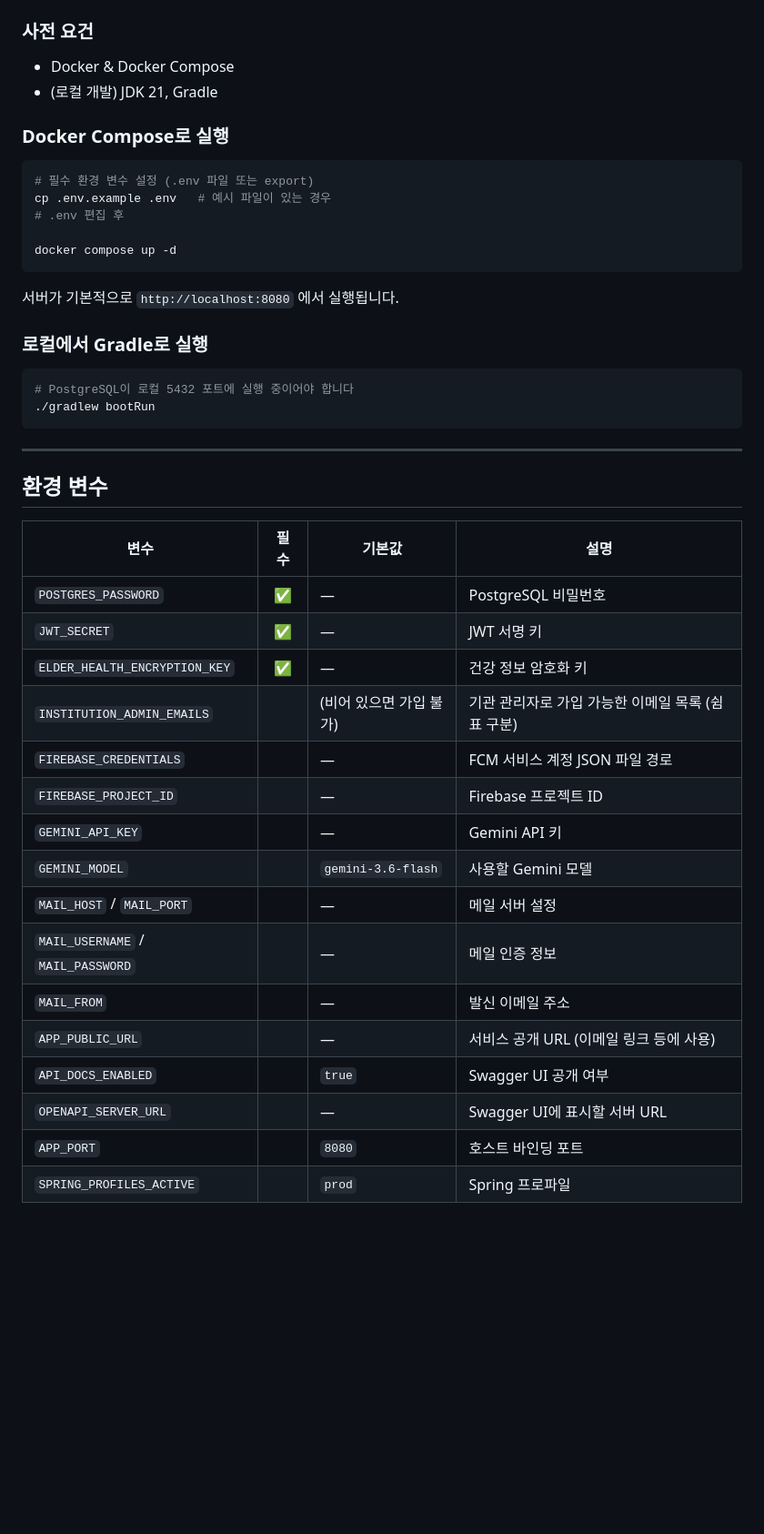
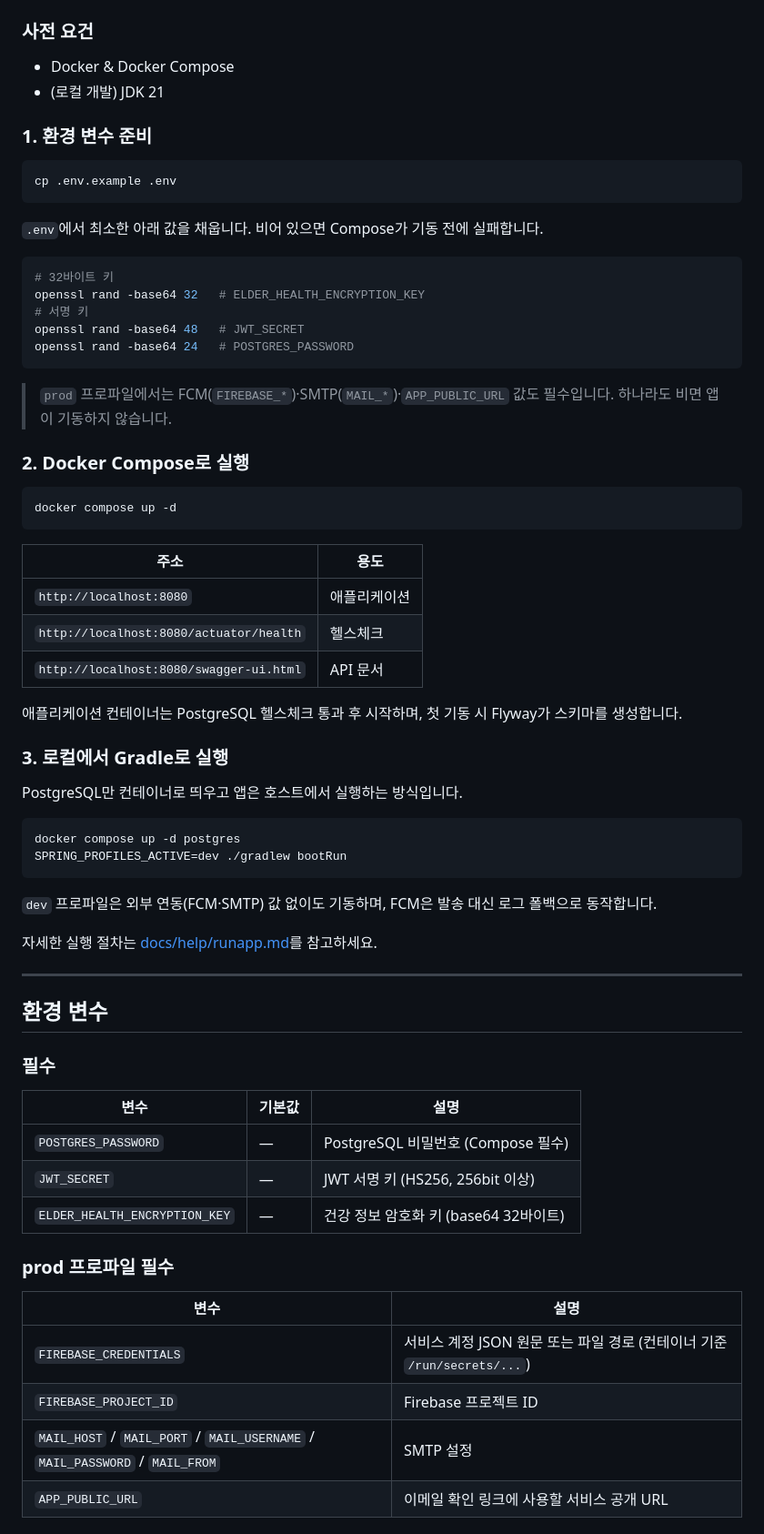
Before and after one commit to memeboomemeboo/haemi-server, a Markdown page: README.md, the part around one of its changes. Shown at 91% size. Rendered like a GitHub page; blank space fills up the shorter version.

````diff
--- a/README.md
+++ b/README.md
@@ -74,46 +81,71 @@ src/main/java/com/memeboo2/haemi/
 ### 사전 요건
 
 - Docker & Docker Compose
-- (로컬 개발) JDK 21, Gradle
+- (로컬 개발) JDK 21
 
-### Docker Compose로 실행
+### 1. 환경 변수 준비
 
 ```bash
-# 필수 환경 변수 설정 (.env 파일 또는 export)
-cp .env.example .env   # 예시 파일이 있는 경우
-# .env 편집 후
+cp .env.example .env
+```
 
+`.env`에서 최소한 아래 값을 채웁니다. 비어 있으면 Compose가 기동 전에 실패합니다.
+
+```bash
+# 32바이트 키
+openssl rand -base64 32   # ELDER_HEALTH_ENCRYPTION_KEY
+# 서명 키
+openssl rand -base64 48   # JWT_SECRET
+openssl rand -base64 24   # POSTGRES_PASSWORD
+```
+
+> `prod` 프로파일에서는 FCM(`FIREBASE_*`)·SMTP(`MAIL_*`)·`APP_PUBLIC_URL` 값도 필수입니다. 하나라도 비면 앱이 기동하지 않습니다.
+
+### 2. Docker Compose로 실행
+
+```bash
 docker compose up -d
 ```
 
-서버가 기본적으로 `http://localhost:8080` 에서 실행됩니다.
+| 주소 | 용도 |
+|------|------|
+| `http://localhost:8080` | 애플리케이션 |
+| `http://localhost:8080/actuator/health` | 헬스체크 |
+| `http://localhost:8080/swagger-ui.html` | API 문서 |
 
-### 로컬에서 Gradle로 실행
+애플리케이션 컨테이너는 PostgreSQL 헬스체크 통과 후 시작하며, 첫 기동 시 Flyway가 스키마를 생성합니다.
+
+### 3. 로컬에서 Gradle로 실행
+
+PostgreSQL만 컨테이너로 띄우고 앱은 호스트에서 실행하는 방식입니다.
 
 ```bash
-# PostgreSQL이 로컬 5432 포트에 실행 중이어야 합니다
-./gradlew bootRun
+docker compose up -d postgres
+SPRING_PROFILES_ACTIVE=dev ./gradlew bootRun
 ```
+
+`dev` 프로파일은 외부 연동(FCM·SMTP) 값 없이도 기동하며, FCM은 발송 대신 로그 폴백으로 동작합니다.
+
+자세한 실행 절차는 [docs/help/runapp.md](docs/help/runapp.md)를 참고하세요.
 
 ---
 
 ## 환경 변수
 
-| 변수 | 필수 | 기본값 | 설명 |
-|------|:----:|--------|------|
-| `POSTGRES_PASSWORD` | ✅ | — | PostgreSQL 비밀번호 |
-| `JWT_SECRET` | ✅ | — | JWT 서명 키 |
-| `ELDER_HEALTH_ENCRYPTION_KEY` | ✅ | — | 건강 정보 암호화 키 |
-| `INSTITUTION_ADMIN_EMAILS` | | (비어 있으면 가입 불가) | 기관 관리자로 가입 가능한 이메일 목록 (쉼표 구분) |
-| `FIREBASE_CREDENTIALS` | | — | FCM 서비스 계정 JSON 파일 경로 |
-| `FIREBASE_PROJECT_ID` | | — | Firebase 프로젝트 ID |
-| `GEMINI_API_KEY` | | — | Gemini API 키 |
-| `GEMINI_MODEL` | | `gemini-3.6-flash` | 사용할 Gemini 모델 |
-| `MAIL_HOST` / `MAIL_PORT` | | — | 메일 서버 설정 |
-| `MAIL_USERNAME` / `MAIL_PASSWORD` | | — | 메일 인증 정보 |
-| `MAIL_FROM` | | — | 발신 이메일 주소 |
-| `APP_PUBLIC_URL` | | — | 서비스 공개 URL (이메일 링크 등에 사용) |
-| `API_DOCS_ENABLED` | | `true` | Swagger UI 공개 여부 |
-| `OPENAPI_SERVER_URL` | | — | Swagger UI에 표시할 서버 URL |
-| `APP_PORT` | | `8080` | 호스트 바인딩 포트 |
-| `SPRING_PROFILES_ACTIVE` | | `prod` | Spring 프로파일 |
+### 필수
+
+| 변수 | 기본값 | 설명 |
+|------|--------|------|
+| `POSTGRES_PASSWORD` | — | PostgreSQL 비밀번호 (Compose 필수) |
+| `JWT_SECRET` | — | JWT 서명 키 (HS256, 256bit 이상) |
+| `ELDER_HEALTH_ENCRYPTION_KEY` | — | 건강 정보 암호화 키 (base64 32바이트) |
+
+### prod 프로파일 필수
+
+| 변수 | 설명 |
+|------|------|
+| `FIREBASE_CREDENTIALS` | 서비스 계정 JSON 원문 또는 파일 경로 (컨테이너 기준 `/run/secrets/...`) |
+| `FIREBASE_PROJECT_ID` | Firebase 프로젝트 ID |
+| `MAIL_HOST` / `MAIL_PORT` / `MAIL_USERNAME` / `MAIL_PASSWORD` / `MAIL_FROM` | SMTP 설정 |
+| `APP_PUBLIC_URL` | 이메일 확인 링크에 사용할 서비스 공개 URL |
+
````
Also changed, not shown: other parts of README.md (+84 -26 lines).
